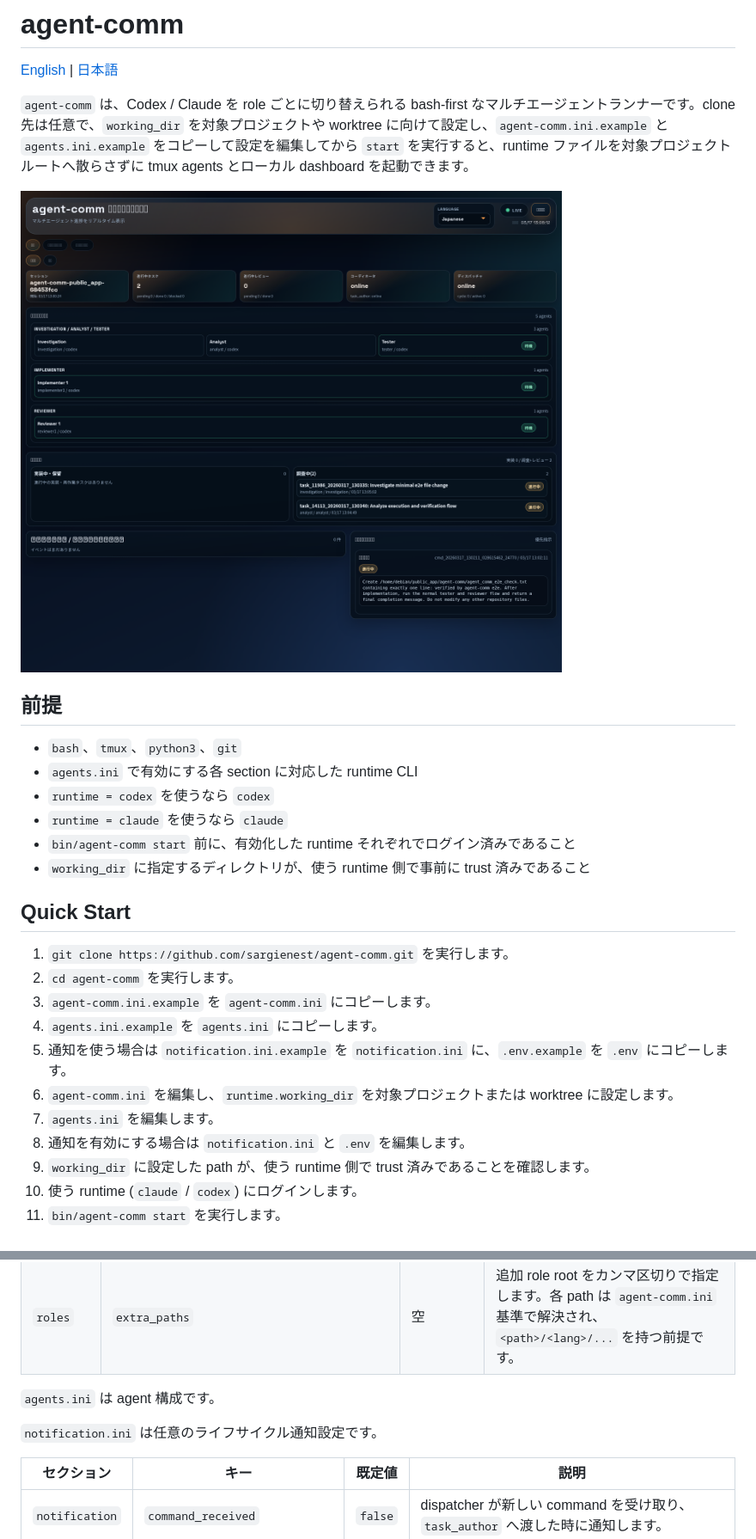
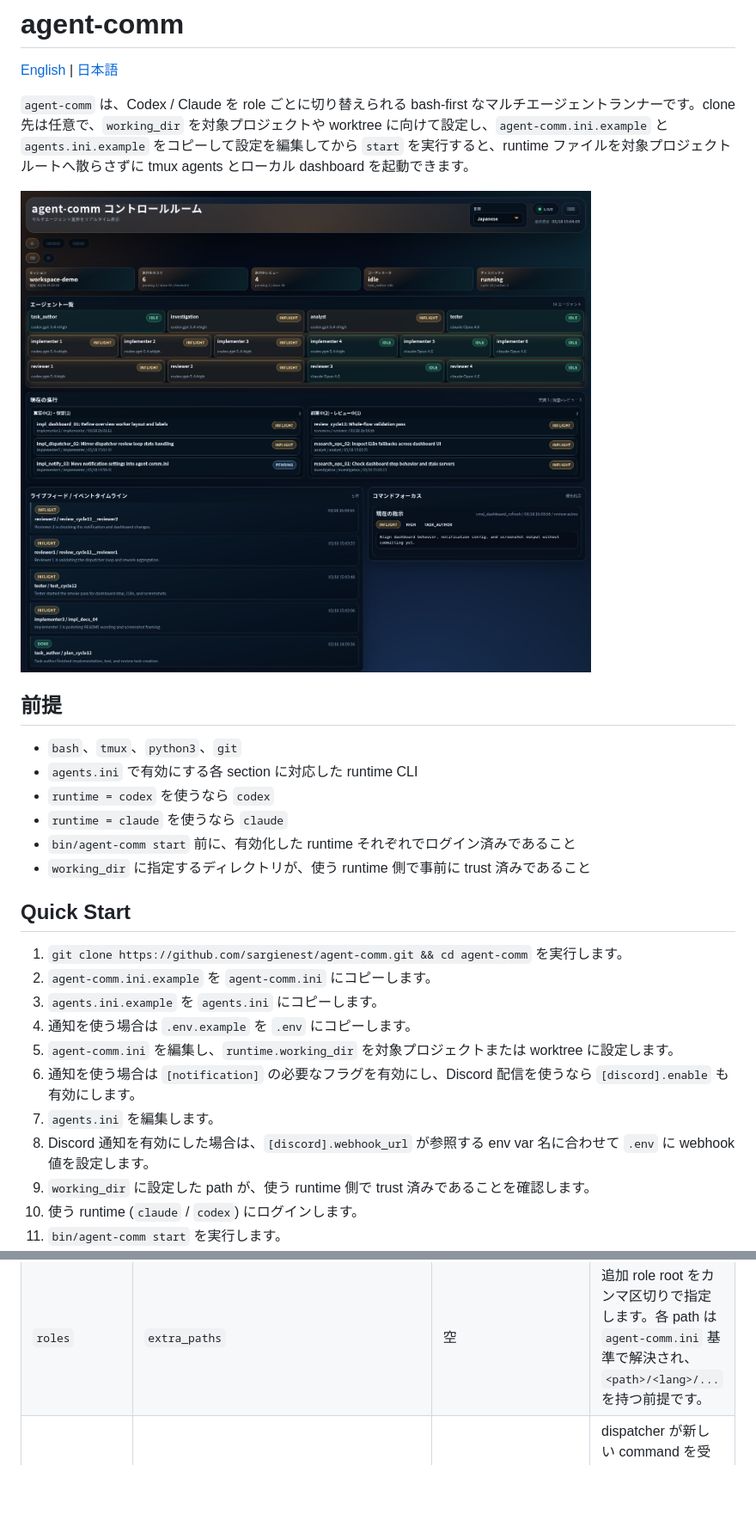
Before and after one commit to sargienest/agent-comm, a Markdown page: README.ja.md, 2 parts joined by grey strips. Shown: that part at 86% size. Drawn GitHub-style; pictures changed too: docs/readme/dashboard-overview-ja.png; blank space fills up the shorter version.

Commit message:
Refine dashboard and notification flow
Refine dashboard and notification flow

```diff
--- a/README.ja.md
+++ b/README.ja.md
@@ -17,14 +17,14 @@
 
 ## Quick Start
 
-1. `git clone https://github.com/sargienest/agent-comm.git` を実行します。
-2. `cd agent-comm` を実行します。
-3. `agent-comm.ini.example` を `agent-comm.ini` にコピーします。
-4. `agents.ini.example` を `agents.ini` にコピーします。
-5. 通知を使う場合は `notification.ini.example` を `notification.ini` に、`.env.example` を `.env` にコピーします。
-6. `agent-comm.ini` を編集し、`runtime.working_dir` を対象プロジェクトまたは worktree に設定します。
+1. `git clone https://github.com/sargienest/agent-comm.git && cd agent-comm` を実行します。
+2. `agent-comm.ini.example` を `agent-comm.ini` にコピーします。
+3. `agents.ini.example` を `agents.ini` にコピーします。
+4. 通知を使う場合は `.env.example` を `.env` にコピーします。
+5. `agent-comm.ini` を編集し、`runtime.working_dir` を対象プロジェクトまたは worktree に設定します。
+6. 通知を使う場合は `[notification]` の必要なフラグを有効にし、Discord 配信を使うなら `[discord].enable` も有効にします。
 7. `agents.ini` を編集します。
-8. 通知を有効にする場合は `notification.ini` と `.env` を編集します。
+8. Discord 通知を有効にした場合は、`[discord].webhook_url` が参照する env var 名に合わせて `.env` に webhook 値を設定します。
 9. `working_dir` に設定した path が、使う runtime 側で trust 済みであることを確認します。
 10. 使う runtime (`claude` / `codex`) にログインします。
 11. `bin/agent-comm start` を実行します。
@@ -81,13 +81,6 @@
 | `ui` | `open_browser` | `false` | 起動後に OS 既定ブラウザで dashboard URL を開きます。 |
 | `ui` | `language` | 空 | dashboard 専用 override です。空なら `runtime.language` を使います。翻訳がなければ `en`、さらに無ければ空文字へ fallback します。 |
 | `roles` | `extra_paths` | 空 | 追加 role root をカンマ区切りで指定します。各 path は `agent-comm.ini` 基準で解決され、`<path>/<lang>/...` を持つ前提です。 |
-
-`agents.ini` は agent 構成です。
-
-`notification.ini` は任意のライフサイクル通知設定です。
-
-| セクション | キー | 既定値 | 説明 |
-| --- | --- | --- | --- |
 | `notification` | `command_received` | `false` | dispatcher が新しい command を受け取り、`task_author` へ渡した時に通知します。 |
 | `notification` | `research_completed` | `false` | investigation / analyst の結果が揃い、`task_author` が次の分解に進める時に通知します。 |
 | `notification` | `implementation_task_created` | `false` | `task_author` が implementer 向け implementation task を書いた時に通知します。 |
```
Also changed, not shown: other parts of README.ja.md (+5 -2 lines), README.md (+12 -16 lines), docs/readme/dashboard-overview.png, 10 other files.
